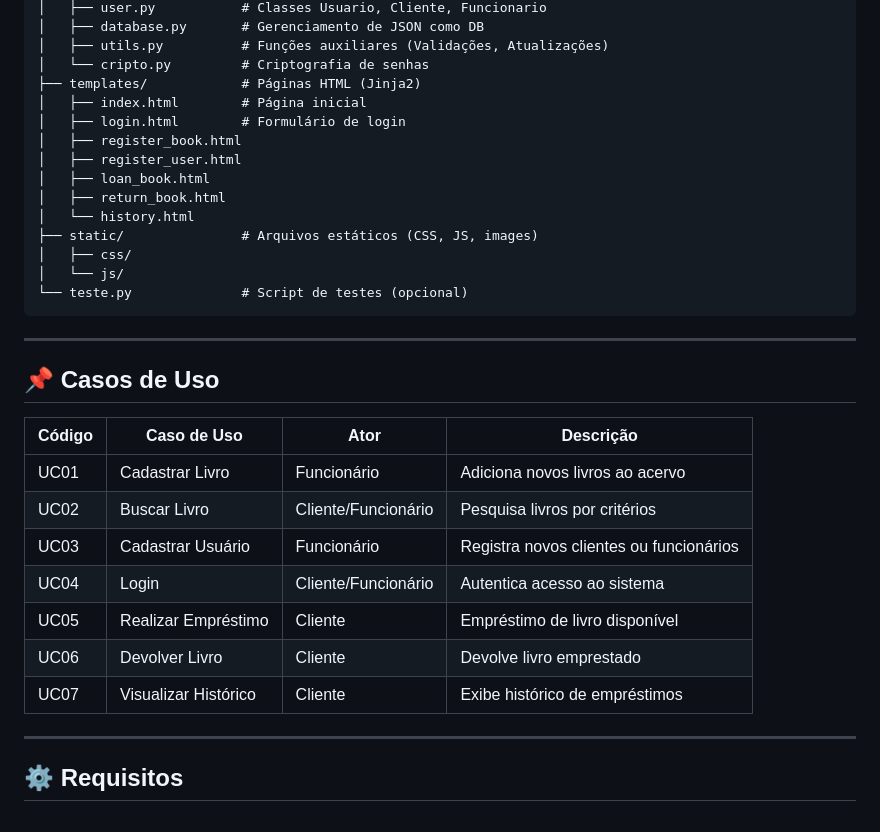
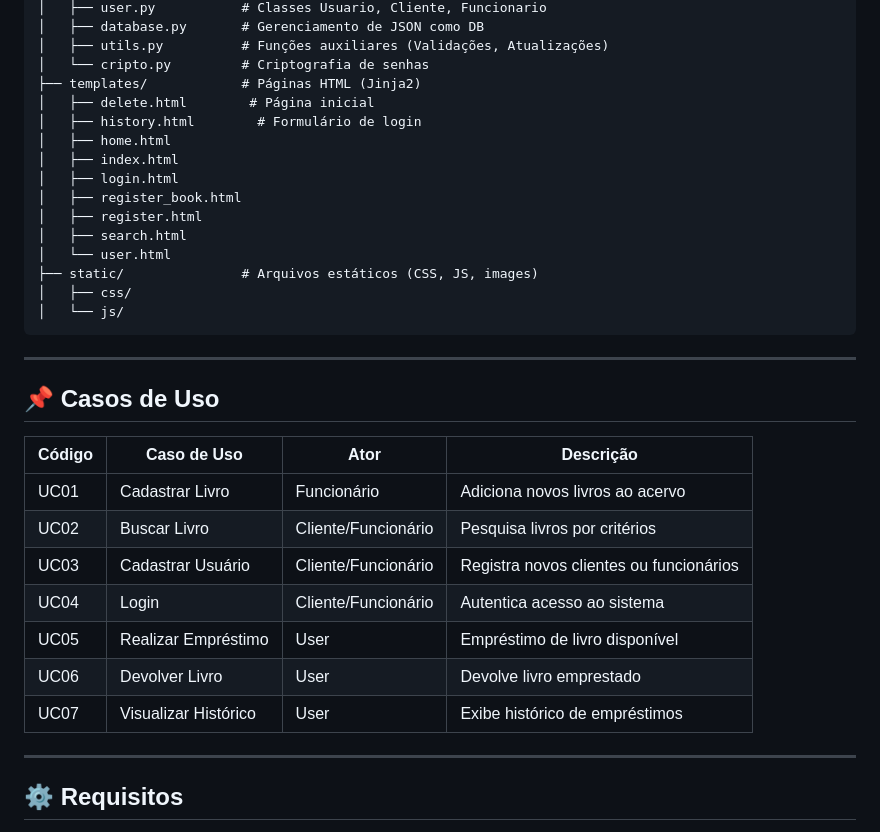
Before and after one commit to LasagnaIsLove/OO-biblioteca-digital, a Markdown page: README_atualizado.md, the part around the change printed below. Drawn GitHub-style.

````diff
--- a/README_atualizado.md
+++ b/README_atualizado.md
@@ -41,17 +41,18 @@ OO-biblioteca-digital-main/
 │   ├── utils.py          # Funções auxiliares (Validações, Atualizações)
 │   └── cripto.py         # Criptografia de senhas
 ├── templates/            # Páginas HTML (Jinja2)
-│   ├── index.html        # Página inicial
-│   ├── login.html        # Formulário de login
+│   ├── delete.html        # Página inicial
+│   ├── history.html        # Formulário de login
+│   ├── home.html
+│   ├── index.html
+│   ├── login.html
 │   ├── register_book.html
-│   ├── register_user.html
-│   ├── loan_book.html
-│   ├── return_book.html
-│   └── history.html
+│   ├── register.html
+│   ├── search.html
+│   └── user.html
 ├── static/               # Arquivos estáticos (CSS, JS, images)
 │   ├── css/
 │   └── js/
-└── teste.py              # Script de testes (opcional)
 ```
 
 ---
@@ -62,11 +63,11 @@ OO-biblioteca-digital-main/
 | ------ | -------------------- | ------------------- | --------------------------------------- |
 | UC01   | Cadastrar Livro      | Funcionário         | Adiciona novos livros ao acervo         |
 | UC02   | Buscar Livro         | Cliente/Funcionário | Pesquisa livros por critérios           |
-| UC03   | Cadastrar Usuário    | Funcionário         | Registra novos clientes ou funcionários |
+| UC03   | Cadastrar Usuário    | Cliente/Funcionário | Registra novos clientes ou funcionários |
 | UC04   | Login                | Cliente/Funcionário | Autentica acesso ao sistema             |
-| UC05   | Realizar Empréstimo  | Cliente             | Empréstimo de livro disponível          |
-| UC06   | Devolver Livro       | Cliente             | Devolve livro emprestado                |
-| UC07   | Visualizar Histórico | Cliente             | Exibe histórico de empréstimos          |
+| UC05   | Realizar Empréstimo  | User                | Empréstimo de livro disponível          |
+| UC06   | Devolver Livro       | User                | Devolve livro emprestado                |
+| UC07   | Visualizar Histórico | User                | Exibe histórico de empréstimos          |
 
 ---
 
````
Also changed, not shown: other parts of README_atualizado.md (+28 -23 lines).
